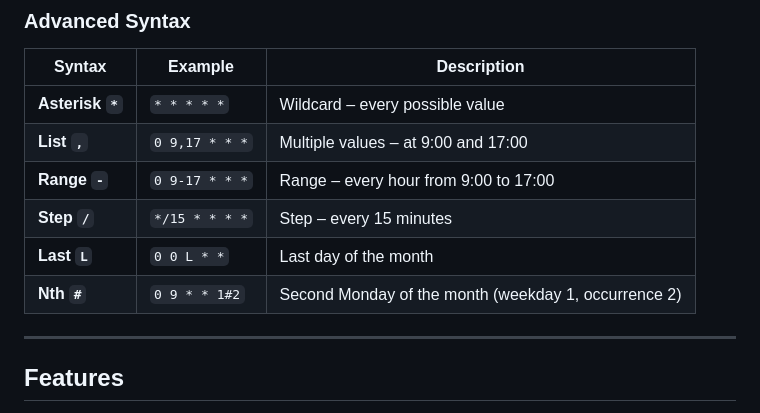
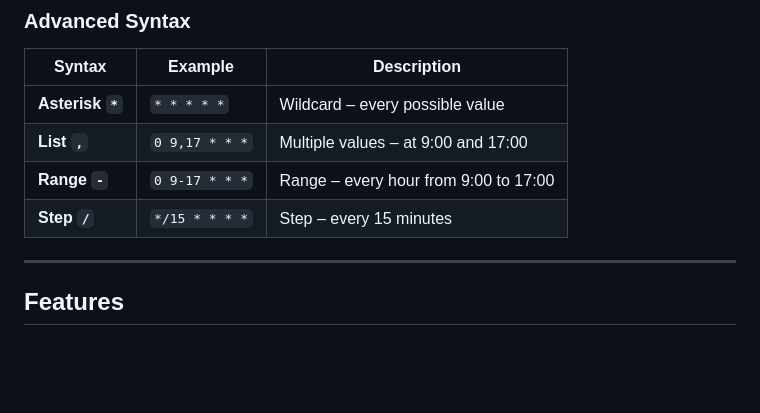
Before and after one commit to csjodes/Cronsultant, a Markdown page: README.md, the part around the change. Drawn GitHub-style; blank space fills up the shorter version.

```diff
--- a/README.md
+++ b/README.md
@@ -73,8 +73,6 @@ Each field controls a specific unit of time:
 | **List `,`**      | `0 9,17 * * *`      | Multiple values – at 9:00 and 17:00                     |
 | **Range `-`**     | `0 9-17 * * *`      | Range – every hour from 9:00 to 17:00                   |
 | **Step `/`**      | `*/15 * * * *`      | Step – every 15 minutes                                 |
-| **Last `L`**      | `0 0 L * *`         | Last day of the month                                   |
-| **Nth `#`**       | `0 9 * * 1#2`       | Second Monday of the month (weekday 1, occurrence 2)    |
 
 ---
 
```
